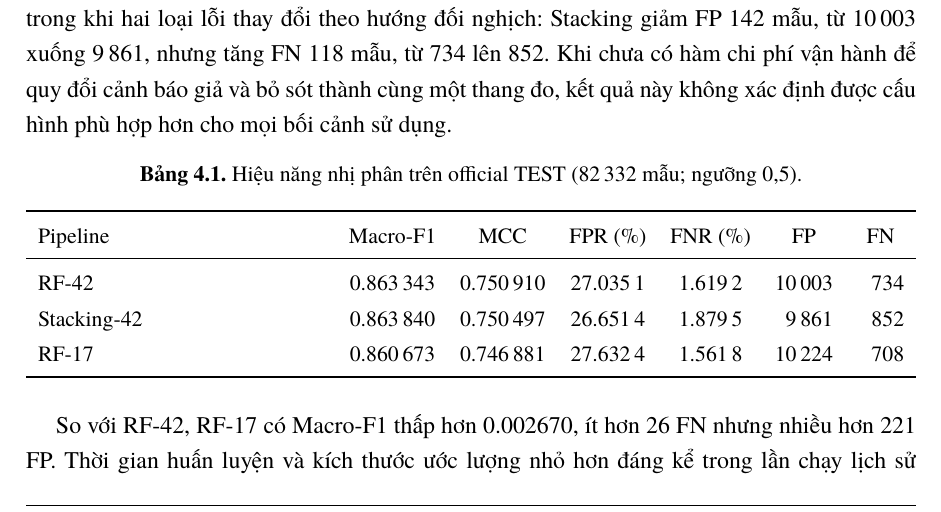
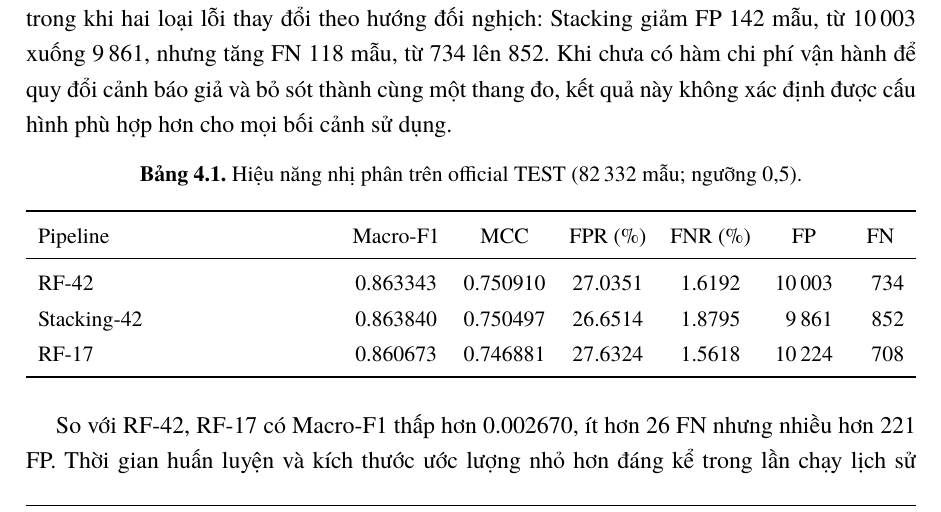
Before and after one commit to nphu0811/EnsembleLearning, a LaTeX document (report/main_revision_v2_2026_10_17.tex): part of page 27 of 41, cut so that both start at the same text. Compiled offline with XeLaTeX.

Commit message:
V2 typesetting: stop splitting six-digit decimal metrics into grouped fractional blocks

```diff
--- a/report/main_revision_v2_2026_10_17.tex
+++ b/report/main_revision_v2_2026_10_17.tex
@@ -10,7 +10,7 @@
 \definecolor{researchred}{RGB}{150,0,23}
 \usepackage{amsmath,amssymb,graphicx,array,booktabs,longtable,tabularx}
 \usepackage{siunitx}
-\sisetup{detect-all,output-decimal-marker={.},group-separator={\,},group-minimum-digits=4}
+\sisetup{detect-all,output-decimal-marker={.},group-separator={\,},group-minimum-digits=4,group-digits=integer}
 \usepackage{pdflscape}
 \usepackage{placeins}
 \usepackage{tikz}
```
